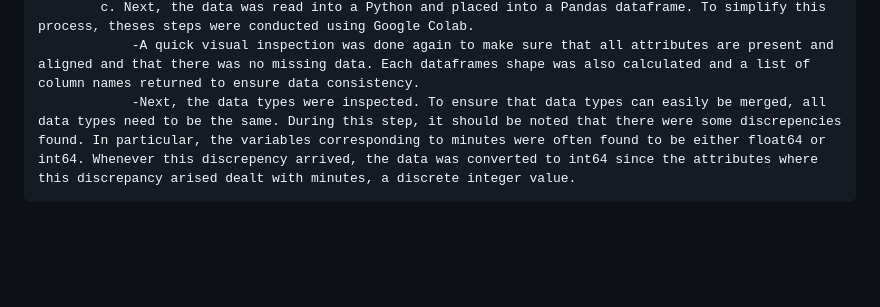
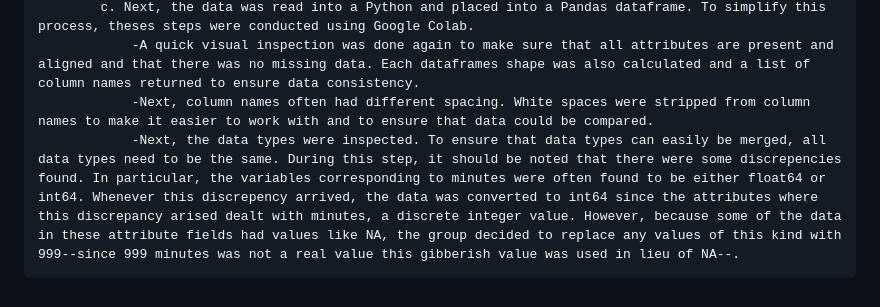
Before and after one commit to mhorowitz11213/CS424_Fall2016_Project, a Markdown page: Assignment Two/Report2.md, the part around the change. GitHub-like rendering; blank space fills up the shorter version.

```diff
--- a/Assignment Two/Report2.md
+++ b/Assignment Two/Report2.md
@@ -65,4 +65,5 @@ SECTION TWO: PREPARE THE DATA
                 -Second, in the DataPhase2Horowitz file, 20 stops carry the number 0 for bus stop id. This is because Loop Link stops do not display their stop number. This will be fixed in later steps when the group downloads the CTA GTFS data (see next section).
             c. Next, the data was read into a Python and placed into a Pandas dataframe. To simplify this process, theses steps were conducted using Google Colab.
                 -A quick visual inspection was done again to make sure that all attributes are present and aligned and that there was no missing data. Each dataframes shape was also calculated and a list of column names returned to ensure data consistency.
-                -Next, the data types were inspected. To ensure that data types can easily be merged, all data types need to be the same. During this step, it should be noted that there were some discrepencies found. In particular, the variables corresponding to minutes were often found to be either float64 or int64. Whenever this discrepency arrived, the data was converted to int64 since the attributes where this discrepancy arised dealt with minutes, a discrete integer value.
+                -Next, column names often had different spacing. White spaces were stripped from column names to make it easier to work with and to ensure that data could be compared.
+                -Next, the data types were inspected. To ensure that data types can easily be merged, all data types need to be the same. During this step, it should be noted that there were some discrepencies found. In particular, the variables corresponding to minutes were often found to be either float64 or int64. Whenever this discrepency arrived, the data was converted to int64 since the attributes where this discrepancy arised dealt with minutes, a discrete integer value. However, because some of the data in these attribute fields had values like NA, the group decided to replace any values of this kind with 999--since 999 minutes was not a real value this gibberish value was used in lieu of NA--.
```
